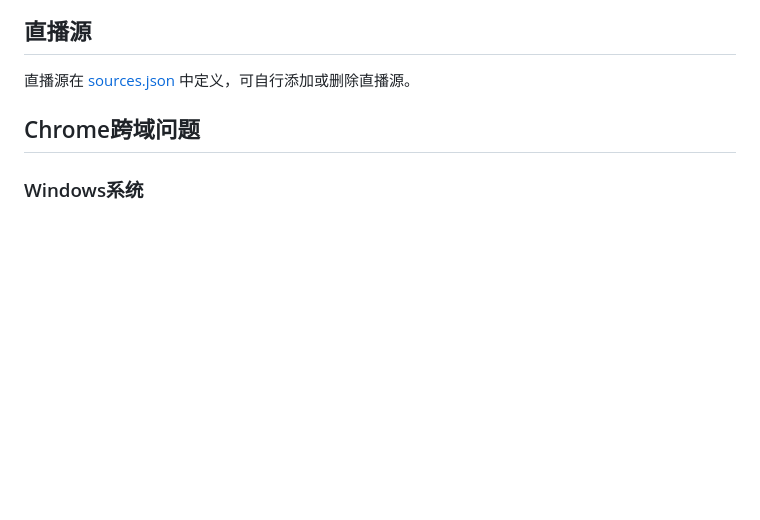
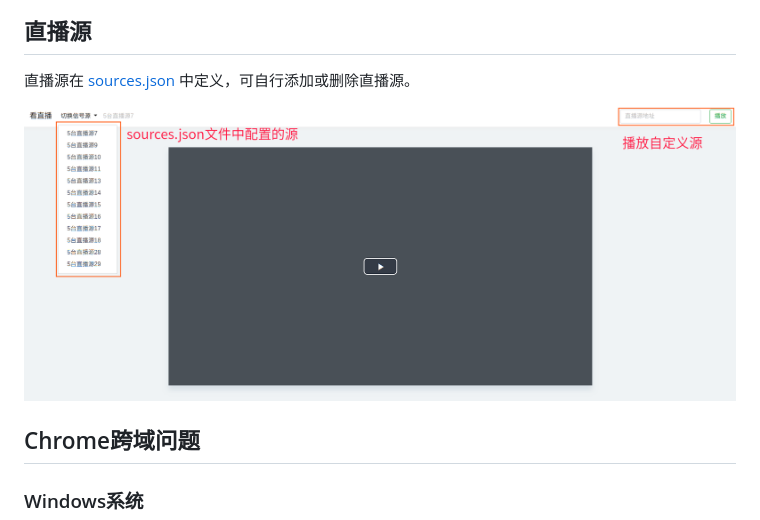
Before and after one commit to eeve/Live, a Markdown page: README.md, the part around the change. Drawn GitHub-style; pictures changed too: screenshots/screenshot.png (added); blank space fills up the shorter version.

Commit message:
add screenshots

```diff
--- a/README.md
+++ b/README.md
@@ -6,6 +6,9 @@
 ## 直播源
 
 直播源在 [sources.json](./sources.json) 中定义，可自行添加或删除直播源。
+
+
+![](./screenshots/screenshot.png)
 
 
 ## Chrome跨域问题
```
